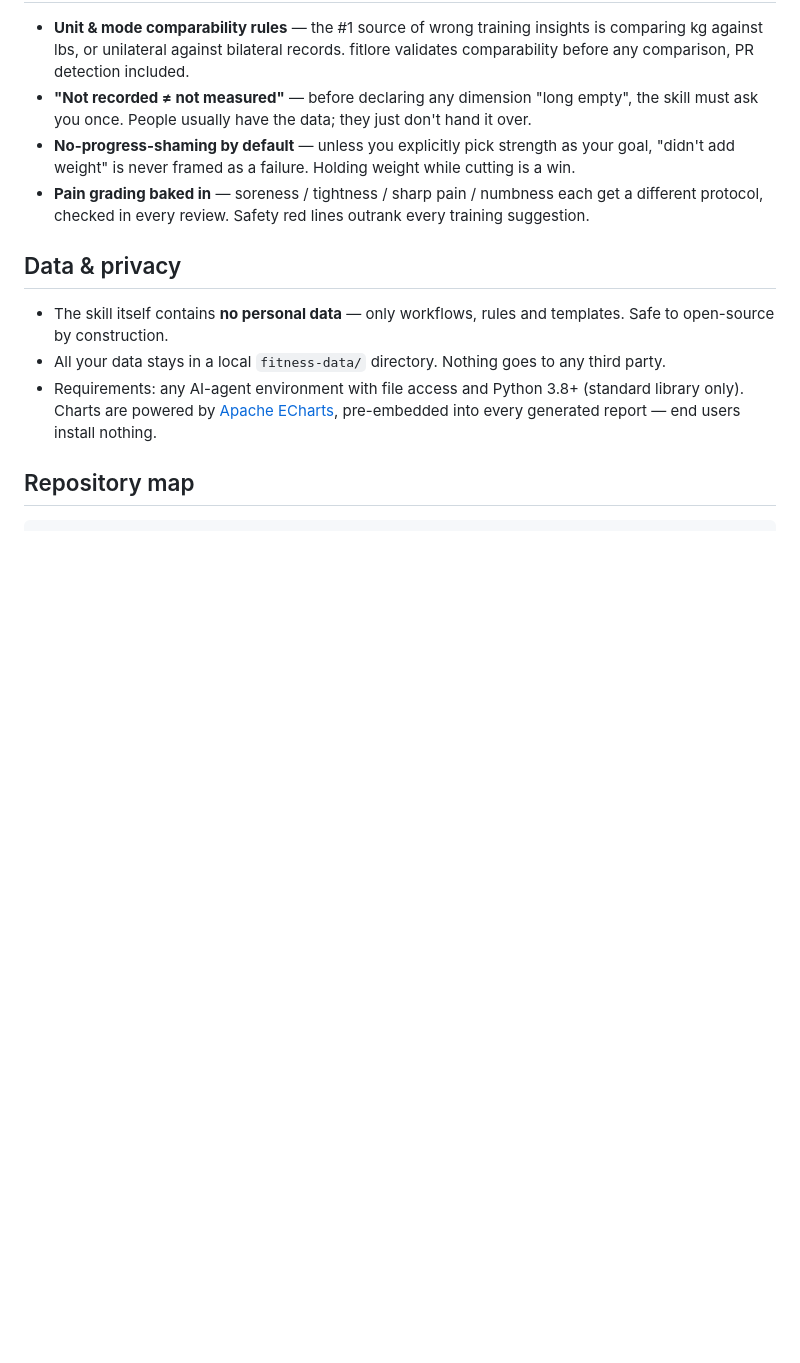
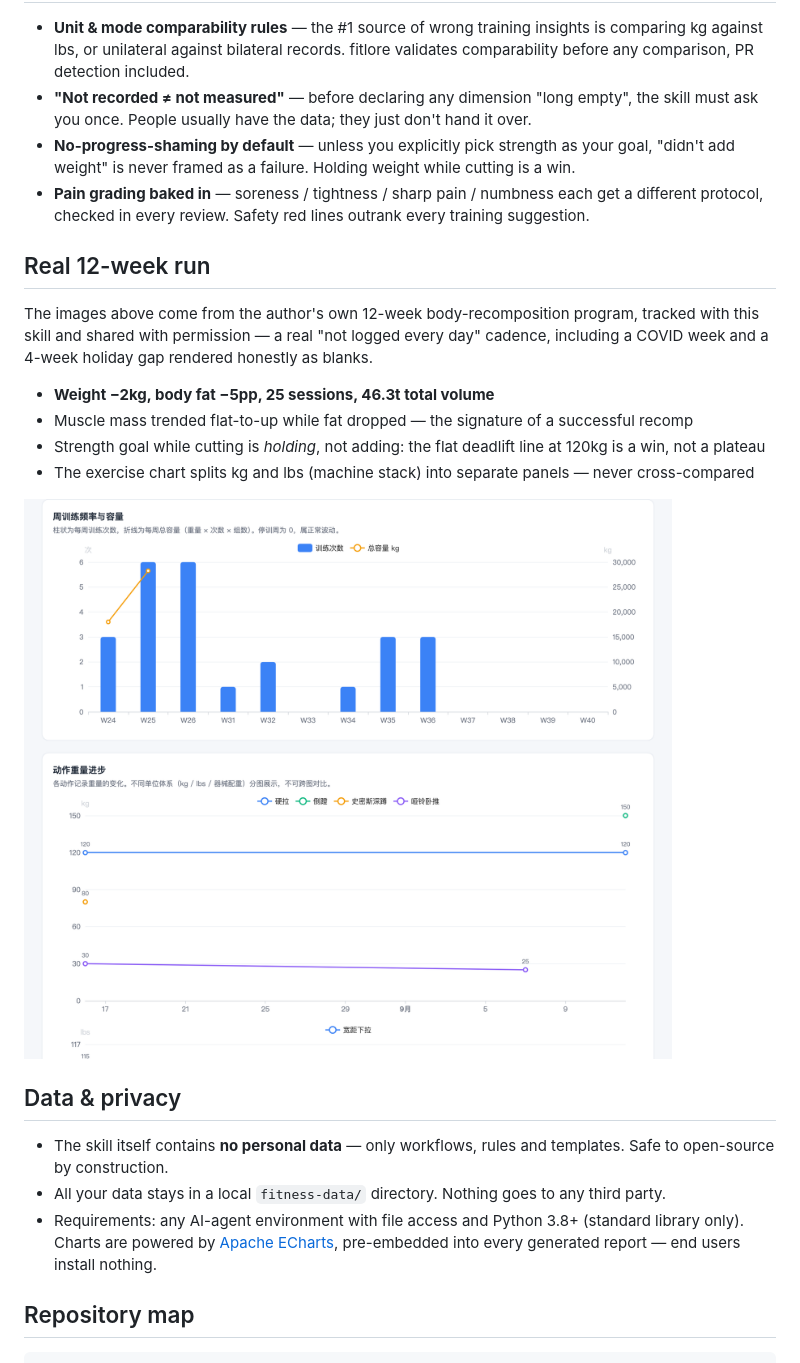
Before and after one commit to buuzzy/fitlore, a Markdown page: README.md, the part around the change printed below. GitHub-like rendering; pictures changed too: docs/screenshots/showcase-training.png (added); blank space fills up the shorter version.

```diff
--- a/README.md
+++ b/README.md
@@ -66,6 +66,17 @@ Dashboards are built with one command — `assets/build_dashboard.py` injects yo
 - **No-progress-shaming by default** — unless you explicitly pick strength as your goal, "didn't add weight" is never framed as a failure. Holding weight while cutting is a win.
 - **Pain grading baked in** — soreness / tightness / sharp pain / numbness each get a different protocol, checked in every review. Safety red lines outrank every training suggestion.
 
+## Real 12-week run
+
+The images above come from the author's own 12-week body-recomposition program, tracked with this skill and shared with permission — a real "not logged every day" cadence, including a COVID week and a 4-week holiday gap rendered honestly as blanks.
+
+- **Weight −2kg, body fat −5pp, 25 sessions, 46.3t total volume**
+- Muscle mass trended flat-to-up while fat dropped — the signature of a successful recomp
+- Strength goal while cutting is *holding*, not adding: the flat deadlift line at 120kg is a win, not a plateau
+- The exercise chart splits kg and lbs (machine stack) into separate panels — never cross-compared
+
+![training sections](docs/screenshots/showcase-training.png)
+
 ## Data & privacy
 
 - The skill itself contains **no personal data** — only workflows, rules and templates. Safe to open-source by construction.
```
Also changed, not shown: other parts of README.md (+1 -1 lines), README.zh-CN.md (+12 -1 lines), references/visualization.md (+1 -1 lines), docs/screenshots/showcase-overview.png (added), 2 other files.
